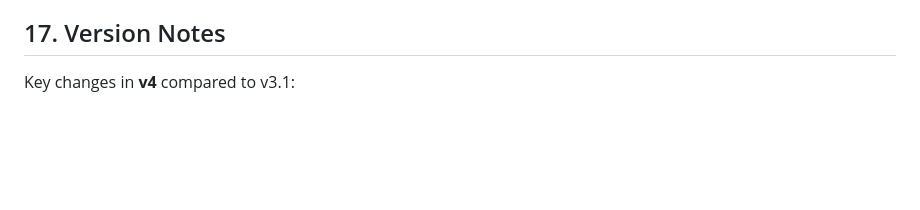
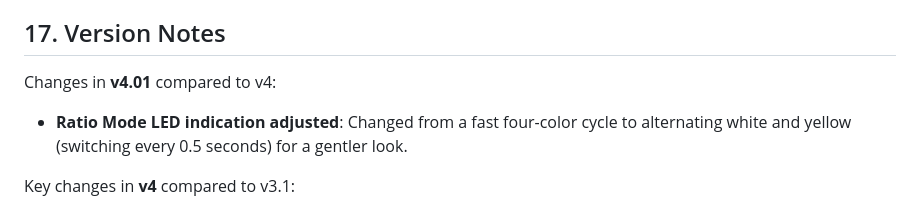
Before and after one commit to mengqimusic/Wingie2, a Markdown page: MANUAL.en.md, the part around the change. Drawn GitHub-style; blank space fills up the shorter version.

Commit message:
docs(manual): 版本说明补 v4.01 条目（中英）

```diff
--- a/MANUAL.en.md
+++ b/MANUAL.en.md
@@ -396,6 +396,10 @@ Thanks to Roy Parvin for writing the English introduction and proofreading the m
 
 ## 17. Version Notes
 
+Changes in **v4.01** compared to v4:
+
+- **Ratio Mode LED indication adjusted**: Changed from a fast four-color cycle to alternating white and yellow (switching every 0.5 seconds) for a gentler look.
+
 Key changes in **v4** compared to v3.1:
 
 - **New Ratio Mode**: A fifth resonator mode with custom adjustable ratios, 3-voice polyphony, with independently adjustable frequency ratios per voice.
```
Also changed, not shown: MANUAL.zh.md (+4 -0 lines).
